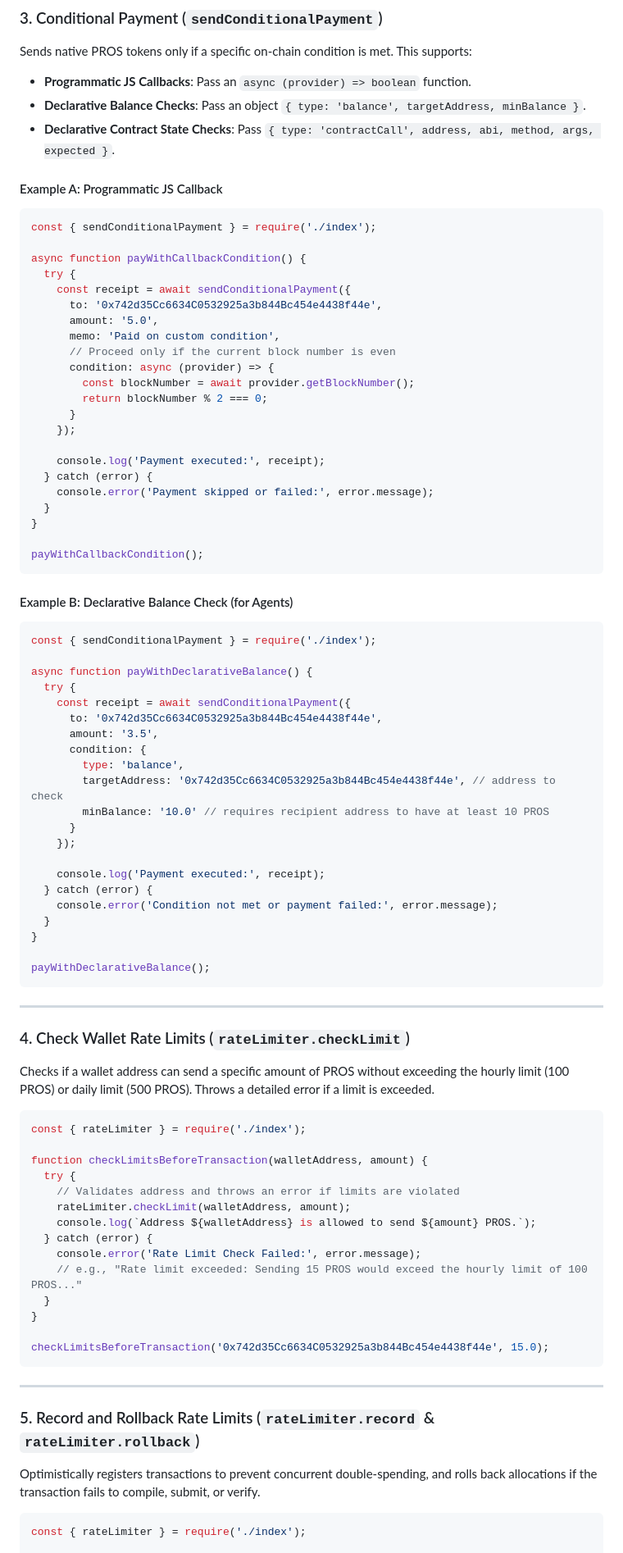
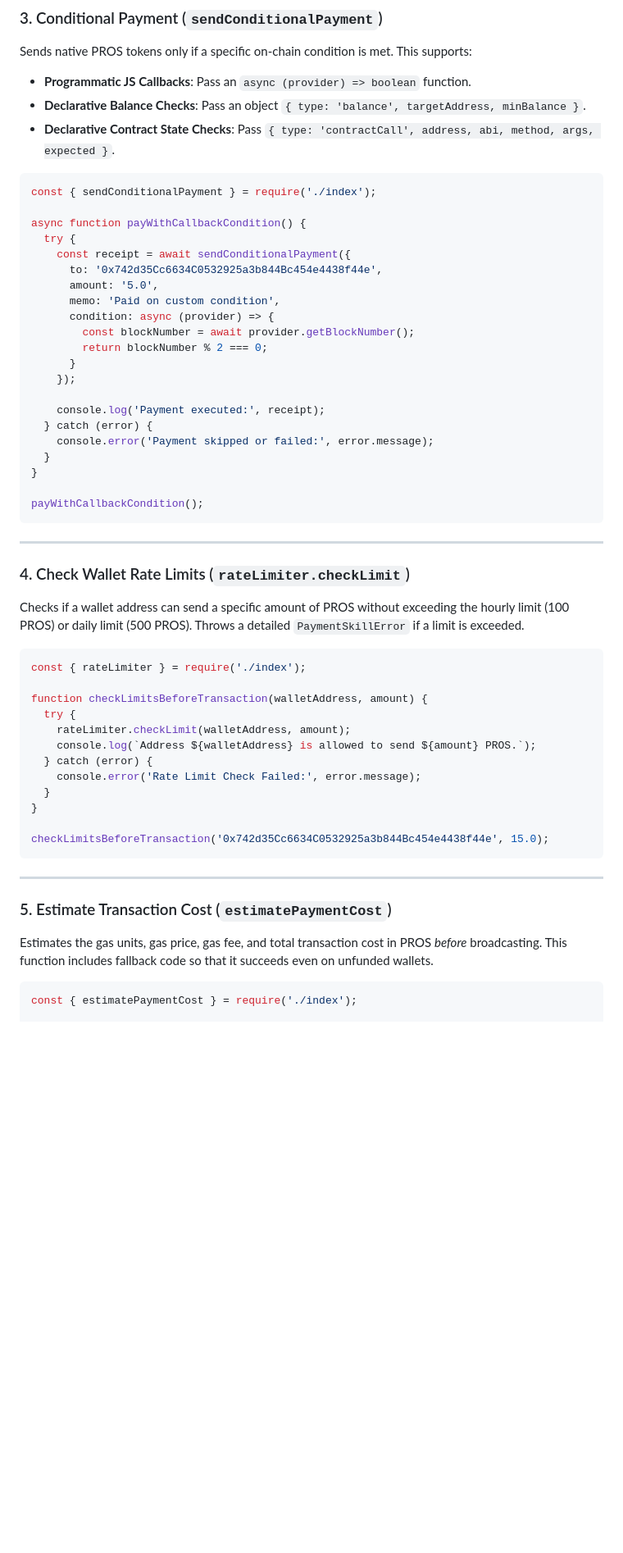
Before and after one commit to RajGupta0510/Pros-Payment-Skill, a Markdown page: README.md, the part around one of its changes. Shown at 82% size. Rendered like a GitHub page; blank space fills up the shorter version.

````diff
--- a/README.md
+++ b/README.md
@@ -104,7 +135,6 @@ Sends native PROS tokens only if a specific on-chain condition is met. This supp
 - **Declarative Balance Checks**: Pass an object `{ type: 'balance', targetAddress, minBalance }`.
 - **Declarative Contract State Checks**: Pass `{ type: 'contractCall', address, abi, method, args, expected }`.
 
-#### Example A: Programmatic JS Callback
 ```javascript
 const { sendConditionalPayment } = require('./index');
 
@@ -114,7 +144,6 @@ async function payWithCallbackCondition() {
       to: '0x742d35Cc6634C0532925a3b844Bc454e4438f44e',
       amount: '5.0',
       memo: 'Paid on custom condition',
-      // Proceed only if the current block number is even
       condition: async (provider) => {
         const blockNumber = await provider.getBlockNumber();
         return blockNumber % 2 === 0;
@@ -130,47 +159,20 @@ async function payWithCallbackCondition() {
 payWithCallbackCondition();
 ```
 
-#### Example B: Declarative Balance Check (for Agents)
-```javascript
-const { sendConditionalPayment } = require('./index');
-
-async function payWithDeclarativeBalance() {
-  try {
-    const receipt = await sendConditionalPayment({
-      to: '0x742d35Cc6634C0532925a3b844Bc454e4438f44e',
-      amount: '3.5',
-      condition: {
-        type: 'balance',
-        targetAddress: '0x742d35Cc6634C0532925a3b844Bc454e4438f44e', // address to check
-        minBalance: '10.0' // requires recipient address to have at least 10 PROS
-      }
-    });
-
-    console.log('Payment executed:', receipt);
-  } catch (error) {
-    console.error('Condition not met or payment failed:', error.message);
-  }
-}
-
-payWithDeclarativeBalance();
-```
-
 ---
 
 ### 4. Check Wallet Rate Limits (`rateLimiter.checkLimit`)
-Checks if a wallet address can send a specific amount of PROS without exceeding the hourly limit (100 PROS) or daily limit (500 PROS). Throws a detailed error if a limit is exceeded.
+Checks if a wallet address can send a specific amount of PROS without exceeding the hourly limit (100 PROS) or daily limit (500 PROS). Throws a detailed `PaymentSkillError` if a limit is exceeded.
 
 ```javascript
 const { rateLimiter } = require('./index');
 
 function checkLimitsBeforeTransaction(walletAddress, amount) {
   try {
-    // Validates address and throws an error if limits are violated
     rateLimiter.checkLimit(walletAddress, amount);
     console.log(`Address ${walletAddress} is allowed to send ${amount} PROS.`);
   } catch (error) {
     console.error('Rate Limit Check Failed:', error.message);
-    // e.g., "Rate limit exceeded: Sending 15 PROS would exceed the hourly limit of 100 PROS..."
   }
 }
 
@@ -179,9 +181,9 @@ checkLimitsBeforeTransaction('0x742d35Cc6634C0532925a3b844Bc454e4438f44e', 15.0)
 
 ---
 
-### 5. Record and Rollback Rate Limits (`rateLimiter.record` & `rateLimiter.rollback`)
-Optimistically registers transactions to prevent concurrent double-spending, and rolls back allocations if the transaction fails to compile, submit, or verify.
+### 5. Estimate Transaction Cost (`estimatePaymentCost`)
+Estimates the gas units, gas price, gas fee, and total transaction cost in PROS *before* broadcasting. This function includes fallback code so that it succeeds even on unfunded wallets.
 
 ```javascript
-const { rateLimiter } = require('./index');
+const { estimatePaymentCost } = require('./index');
 
````
Also changed, not shown: other parts of README.md (+123 -35 lines).
